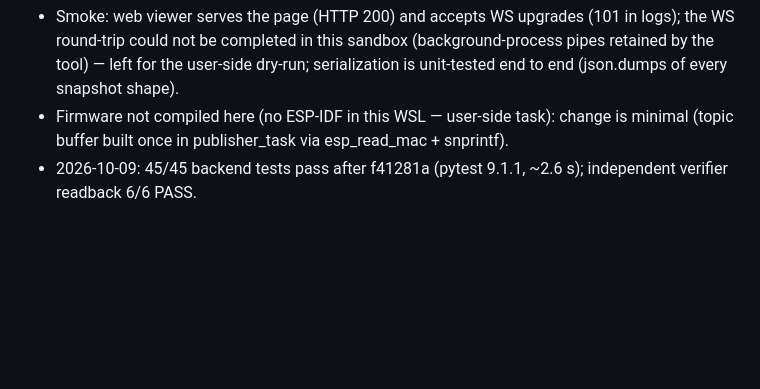
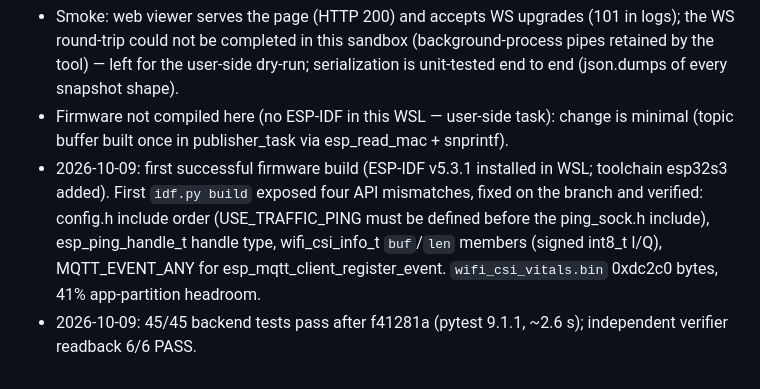
Before and after one commit to apoi1/csisensor, a Markdown page: odd/tasks/multi-esp32.md, the part around the change. Drawn GitHub-style; blank space fills up the shorter version.

Commit message:
docs(odd): record first firmware build evidence (a2ba65f)

```diff
--- a/odd/tasks/multi-esp32.md
+++ b/odd/tasks/multi-esp32.md
@@ -69,4 +69,5 @@ The reliability lens (nemotron-3-ultra-550b) produced 16 findings; the refuter r
 - Test-design notes: gross movement must be COHERENT across subcarriers (per-subcarrier noise averages out in the mean — physically right and it makes the Moving threshold observable); white noise is NOT flat (its in-band peak-vs-median often clears the 6 dB gate) — constant amplitudes are the correct gate-honesty fixture.
 - Smoke: web viewer serves the page (HTTP 200) and accepts WS upgrades (101 in logs); the WS round-trip could not be completed in this sandbox (background-process pipes retained by the tool) — left for the user-side dry-run; serialization is unit-tested end to end (json.dumps of every snapshot shape).
 - Firmware not compiled here (no ESP-IDF in this WSL — user-side task): change is minimal (topic buffer built once in publisher_task via esp_read_mac + snprintf).
+- 2026-10-09: first successful firmware build (ESP-IDF v5.3.1 installed in WSL; toolchain esp32s3 added). First `idf.py build` exposed four API mismatches, fixed on the branch and verified: config.h include order (USE_TRAFFIC_PING must be defined before the ping_sock.h include), esp_ping_handle_t handle type, wifi_csi_info_t `buf`/`len` members (signed int8_t I/Q), MQTT_EVENT_ANY for esp_mqtt_client_register_event. `wifi_csi_vitals.bin` 0xdc2c0 bytes, 41% app-partition headroom.
 - 2026-10-09: 45/45 backend tests pass after f41281a (pytest 9.1.1, ~2.6 s); independent verifier readback 6/6 PASS.
```
